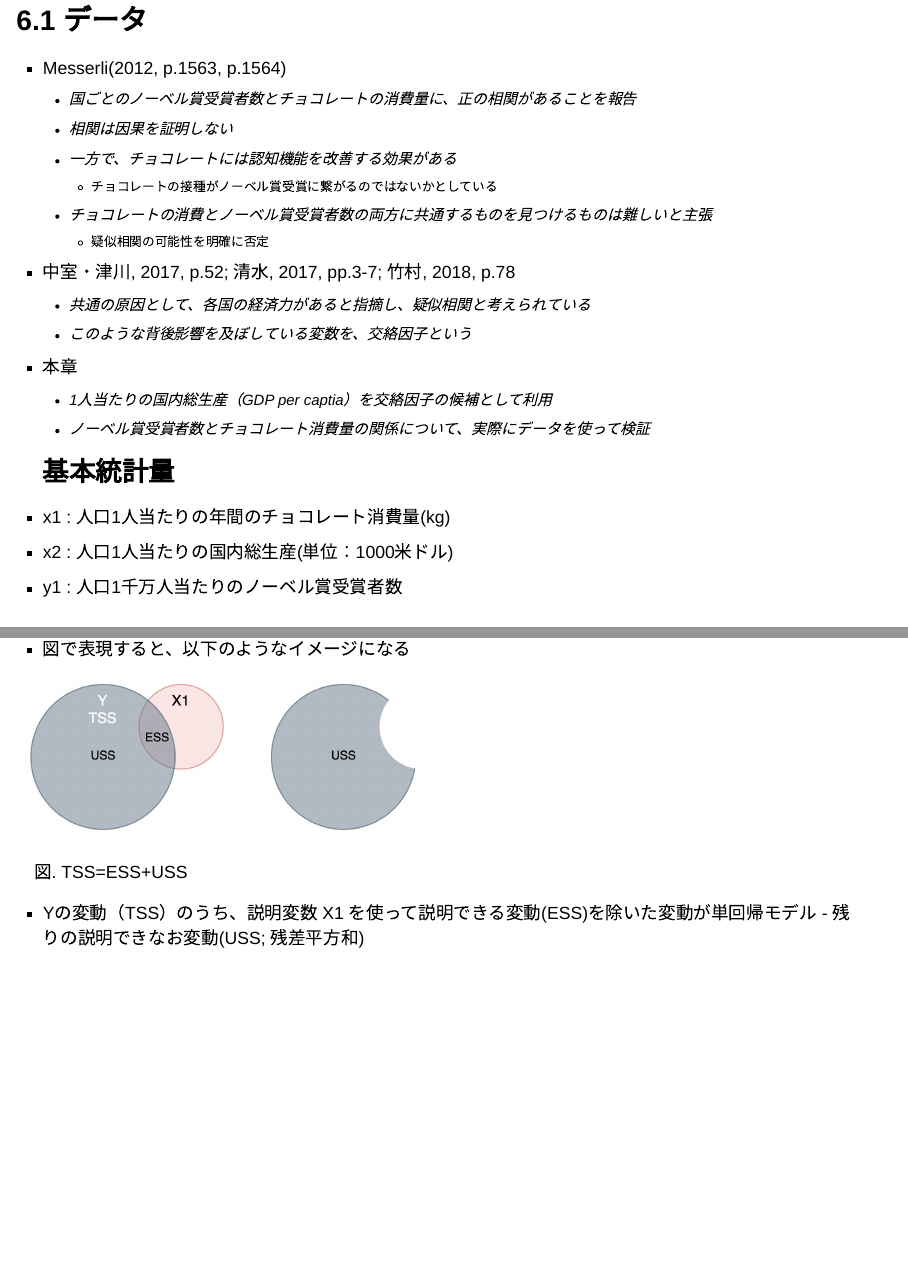
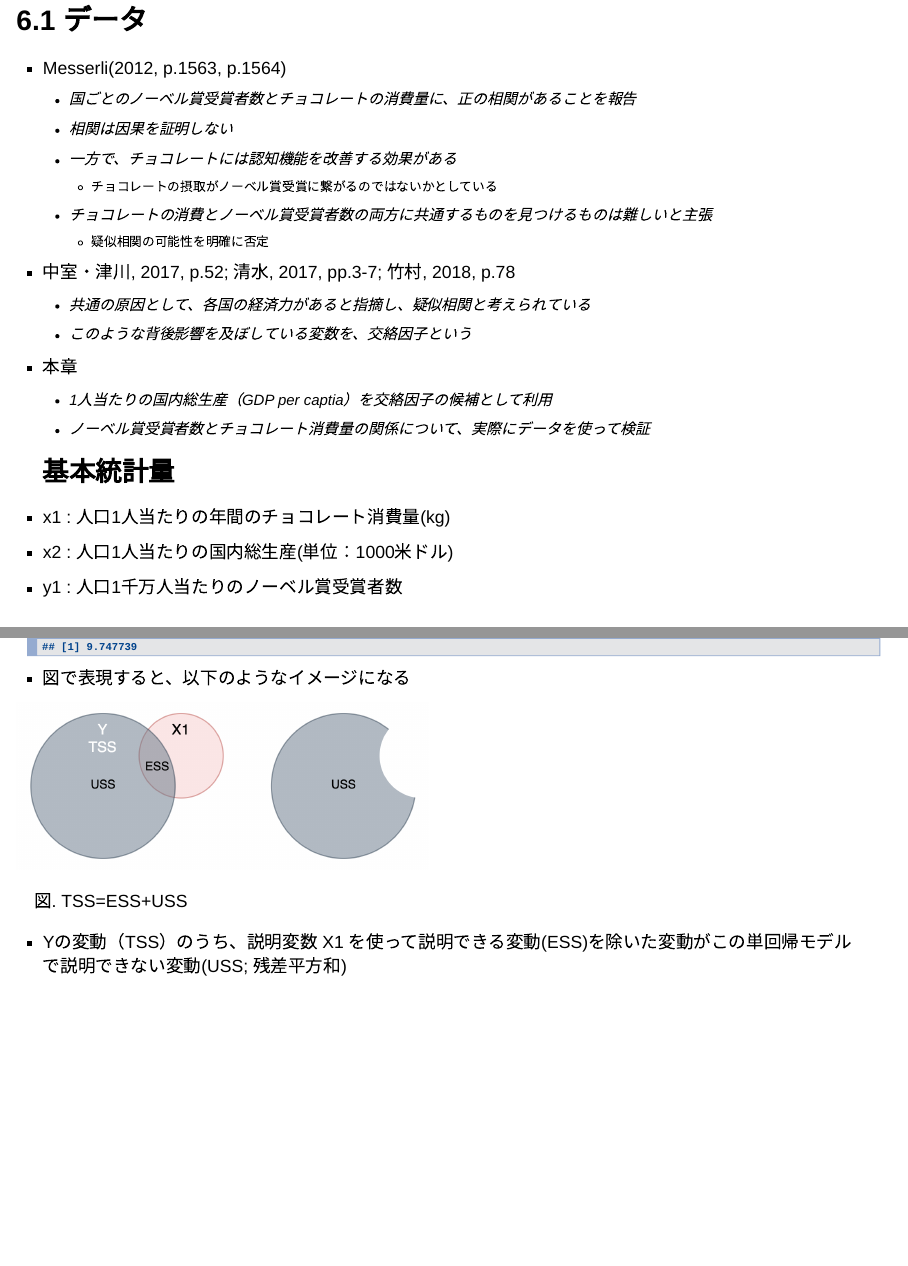
Before and after one commit to brains-consulting/study_causality_2022, an R Markdown document (chapter06.Rmd): pages 4 and 20 of 42, joined at a grey line. The pictures show the output file chapter06.html that the author committed with the source, opened offline.

Commit message:
mod: fixed

```diff
--- a/chapter06.Rmd
+++ b/chapter06.Rmd
@@ -54,7 +54,7 @@ tabular <- function(df, color=F, title="表"){
     -   国ごとのノーベル賞受賞者数とチョコレートの消費量に、正の相関があることを報告
     -   相関は因果を証明しない
     -   一方で、チョコレートには認知機能を改善する効果がある
-        -   チョコレートの接種がノーベル賞受賞に繋がるのではないかとしている
+        -   チョコレートの摂取がノーベル賞受賞に繋がるのではないかとしている
     -   チョコレートの消費とノーベル賞受賞者数の両方に共通するものを見つけるものは難しいと主張
         -   疑似相関の可能性を明確に否定
 -   中室・津川, 2017, p.52; 清水, 2017, pp.3-7; 竹村, 2018, p.78
@@ -293,7 +296,7 @@ mean(y1)
 
 ![図. TSS=ESS+USS](images/6.3_6.4.png){width="500"}
 
--   Yの変動（TSS）のうち、説明変数 X1 を使って説明できる変動(ESS)を除いた変動が単回帰モデル - 残りの説明できなお変動(USS; 残差平方和)
+-   Yの変動（TSS）のうち、説明変数 X1 を使って説明できる変動(ESS)を除いた変動がこの単回帰モデルで説明できない変動(USS; 残差平方和)
 
 ------------------------------------------------------------------------
 
```
Also changed, not shown: chapter06.html, chapter06.Rmd (7 more changed lines).
